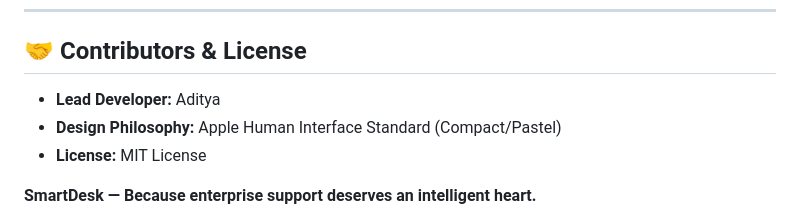
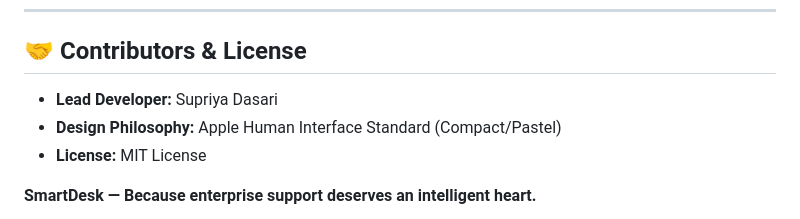
Before and after one commit to Supriyadasari04/TMS-sqlite, a Markdown page: README.md, the part around the change. GitHub-like rendering.

Commit message:
Update lead developer name in README

```diff
--- a/README.md
+++ b/README.md
@@ -101,7 +101,7 @@ SmartDesk manages complex enterprise relationships with a streamlined PostgreSQL
 ---
 
 ## 🤝 Contributors & License
-*   **Lead Developer:** Aditya
+*   **Lead Developer:** Supriya Dasari
 *   **Design Philosophy:** Apple Human Interface Standard (Compact/Pastel)
 *   **License:** MIT License
 
```
